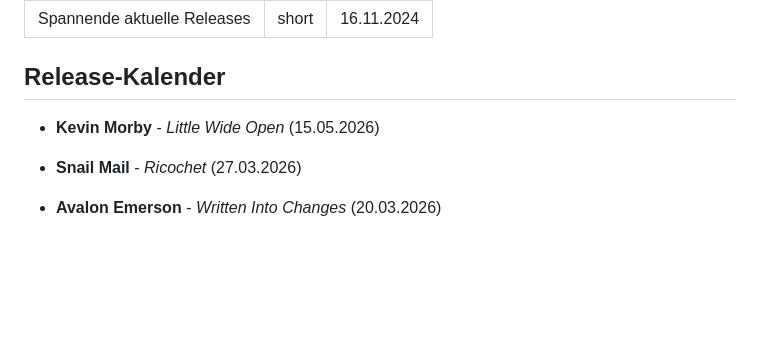
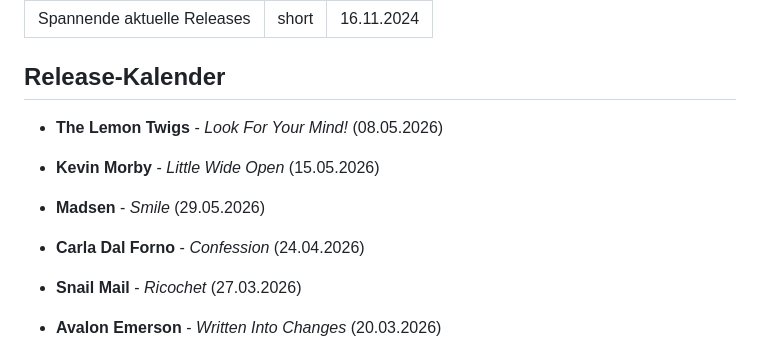
Before and after one commit to IngoHose/indie.hose, a Markdown page: content/releases.md, the part around the change. Drawn GitHub-style; blank space fills up the shorter version.

Commit message:
update releases

```diff
--- a/content/releases.md
+++ b/content/releases.md
@@ -11,8 +11,12 @@ date: 16.11.2024
 
 <!-- 2026 -->
 
+
+- **The Lemon Twigs** - *Look For Your Mind!* (08.05.2026)
 - **Kevin Morby** - *Little Wide Open* (15.05.2026)
+- **Madsen** - *Smile* (29.05.2026)
 
+- **Carla Dal Forno** - *Confession* (24.04.2026)
 
 - **Snail Mail** - *Ricochet* (27.03.2026)
 - **Avalon Emerson** - *Written Into Changes* (20.03.2026)
```
